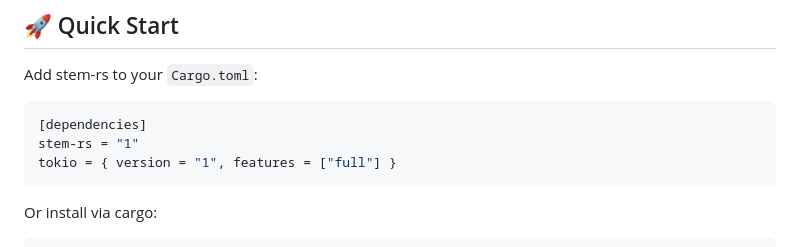
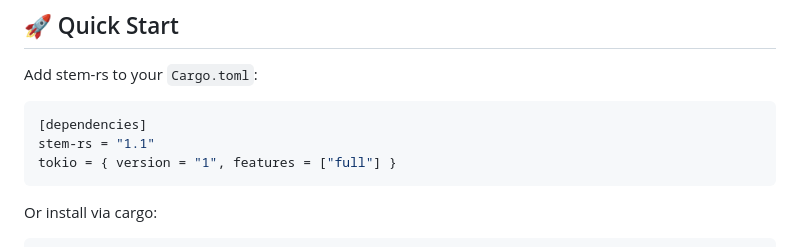
Before and after one commit to tn3w/stem-rs, a Markdown page: README.md, the part around the change. GitHub-like rendering.

Commit message:
docs(readme): Update stem-rs dependency version to 1.1
- Update stem-rs version constraint from "1" to "1.1" in Cargo.toml example
- Reflect latest stable release in documentation

````diff
--- a/README.md
+++ b/README.md
@@ -155,7 +155,7 @@ Add stem-rs to your `Cargo.toml`:
 
 ```toml
 [dependencies]
-stem-rs = "1"
+stem-rs = "1.1"
 tokio = { version = "1", features = ["full"] }
 ```
 
````
